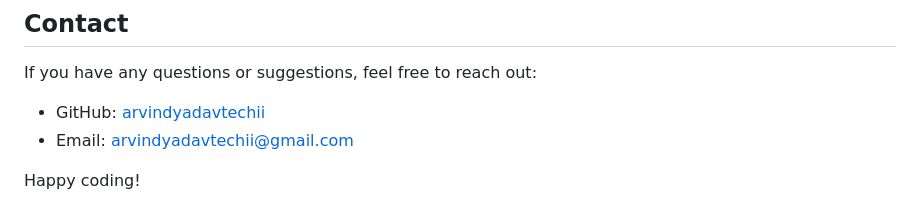
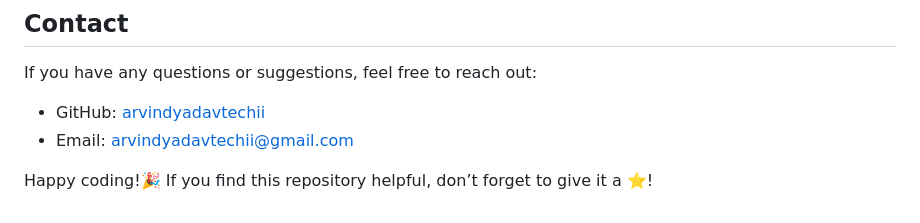
Before and after one commit to arvindyadavtechii/MERN-COMPLETE-PREACTICE, a Markdown page: README.md, the part around the change. Drawn GitHub-style.

```diff
--- a/README.md
+++ b/README.md
@@ -82,4 +82,5 @@ If you have any questions or suggestions, feel free to reach out:
 - GitHub: [arvindyadavtechii](https://github.com/arvindyadavtechii)
 - Email: arvindyadavtechii@gmail.com
 
-Happy coding!
+Happy coding!🎉
+If you find this repository helpful, don’t forget to give it a ⭐️!
```
